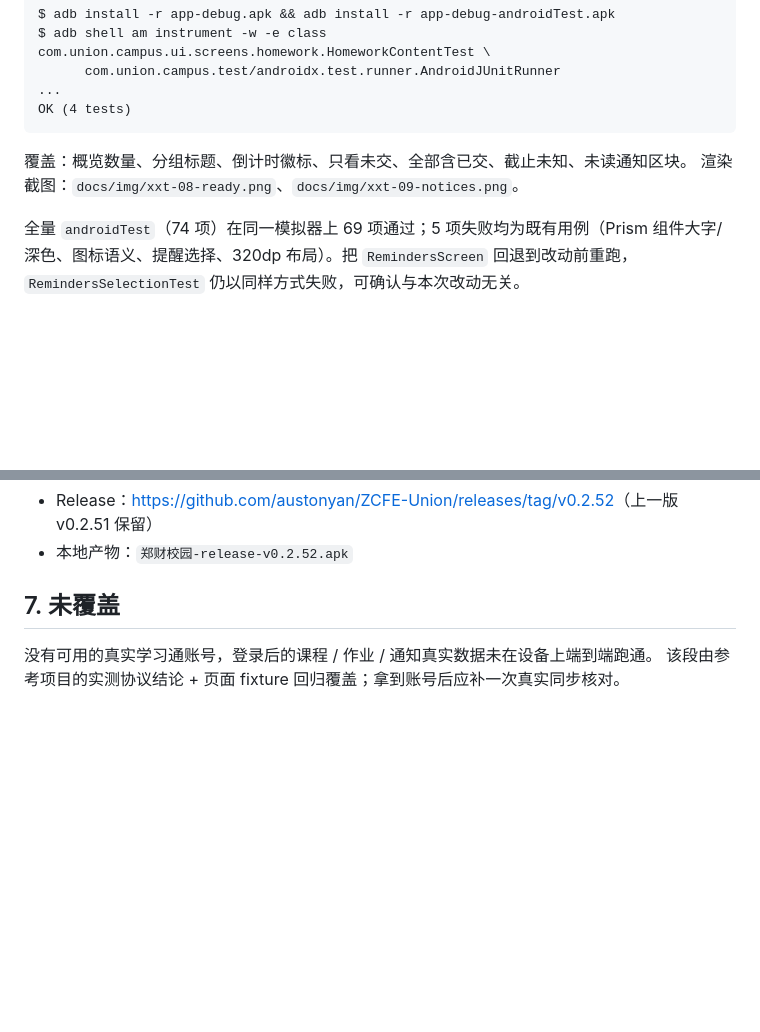
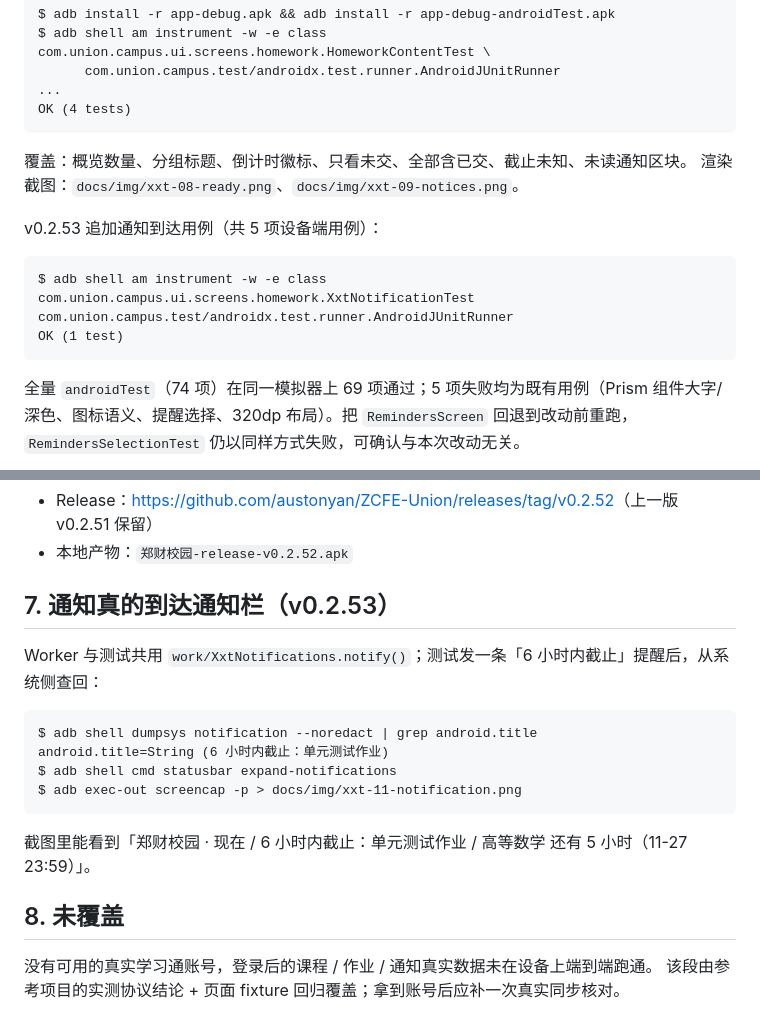
Before and after one commit to austonyan/ZCFE-Union, a Markdown page: docs/verification-v0.2.52.md, 2 parts joined by grey strips. GitHub-like rendering; blank space fills up the shorter version.

````diff
--- a/docs/verification-v0.2.52.md
+++ b/docs/verification-v0.2.52.md
@@ -39,6 +39,13 @@ OK (4 tests)
 覆盖：概览数量、分组标题、倒计时徽标、只看未交、全部含已交、截止未知、未读通知区块。
 渲染截图：`docs/img/xxt-08-ready.png`、`docs/img/xxt-09-notices.png`。
 
+v0.2.53 追加通知到达用例（共 5 项设备端用例）：
+
+```
+$ adb shell am instrument -w -e class com.union.campus.ui.screens.homework.XxtNotificationTest       com.union.campus.test/androidx.test.runner.AndroidJUnitRunner
+OK (1 test)
+```
+
 全量 `androidTest`（74 项）在同一模拟器上 69 项通过；5 项失败均为既有用例（Prism 组件大字/深色、图标语义、提醒选择、320dp 布局）。把 `RemindersScreen` 回退到改动前重跑，`RemindersSelectionTest` 仍以同样方式失败，可确认与本次改动无关。
 
 ## 4. 真机链路
@@ -79,7 +86,20 @@ b9e17440a7189eed6bbecb908eeb57619e77f89b   # 与本地 HEAD 一致
 - Release：<https://github.com/austonyan/ZCFE-Union/releases/tag/v0.2.52>（上一版 v0.2.51 保留）
 - 本地产物：`郑财校园-release-v0.2.52.apk`
 
-## 7. 未覆盖
+## 7. 通知真的到达通知栏（v0.2.53）
+
+Worker 与测试共用 `work/XxtNotifications.notify()`；测试发一条「6 小时内截止」提醒后，从系统侧查回：
+
+```
+$ adb shell dumpsys notification --noredact | grep android.title
+android.title=String (6 小时内截止：单元测试作业)
+$ adb shell cmd statusbar expand-notifications
+$ adb exec-out screencap -p > docs/img/xxt-11-notification.png
+```
+
+截图里能看到「郑财校园 · 现在 / 6 小时内截止：单元测试作业 / 高等数学 还有 5 小时（11-27 23:59）」。
+
+## 8. 未覆盖
 
 没有可用的真实学习通账号，登录后的课程 / 作业 / 通知真实数据未在设备上端到端跑通。
 该段由参考项目的实测协议结论 + 页面 fixture 回归覆盖；拿到账号后应补一次真实同步核对。
````
Also changed, not shown: README.md (+3 -1 lines), docs/study-homework-v0.2.51.md (+9 -2 lines), docs/img/xxt-11-notification.png (added), 4 other files.
